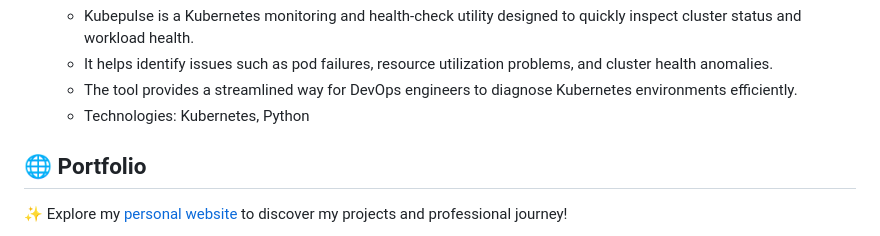
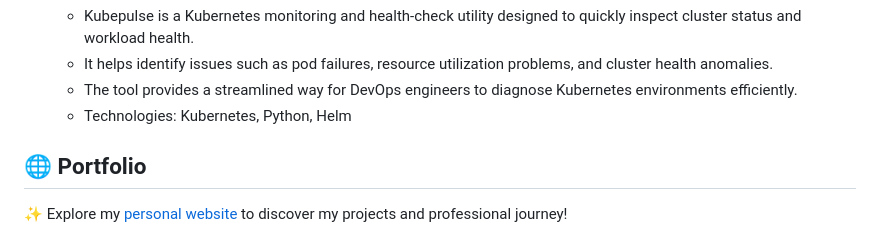
Before and after one commit to dhruvmistry2000/dhruvmistry2000, a Markdown page: ReadMe.md, the part around the change. Rendered like a GitHub page.

```diff
--- a/ReadMe.md
+++ b/ReadMe.md
@@ -68,7 +68,7 @@ I am Dhruv Mistry, a Computer Science Engineering graduate and DevOps Engineer w
   - Kubepulse is a Kubernetes monitoring and health-check utility designed to quickly inspect cluster status and workload health.
   - It helps identify issues such as pod failures, resource utilization problems, and cluster health anomalies.
   - The tool provides a streamlined way for DevOps engineers to diagnose Kubernetes environments efficiently.
-  - Technologies: Kubernetes, Python
+  - Technologies: Kubernetes, Python, Helm
 
 ## 🌐 Portfolio
 ✨ Explore my [personal website](https://dhruvmistry2000.github.io/dhruvmistry/) to discover my projects and professional journey!
```
